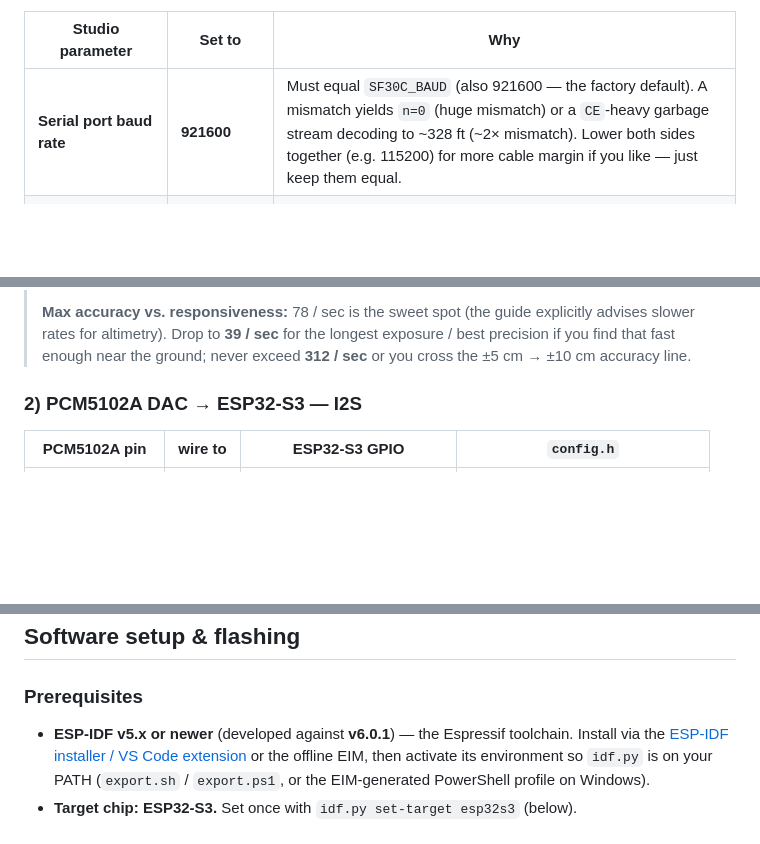
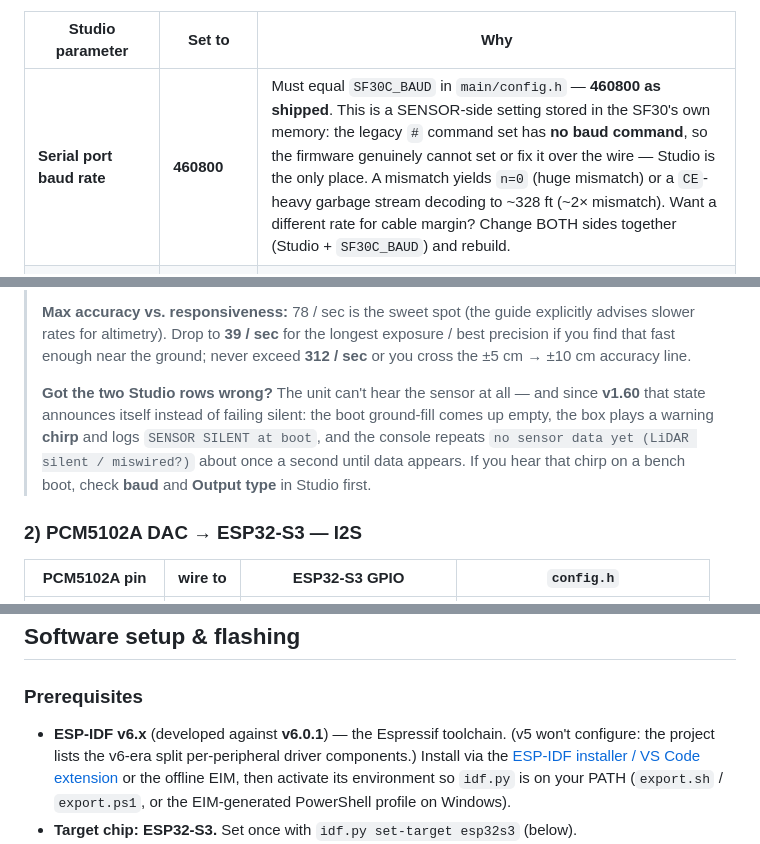
Before and after one commit to Kemerd/LidarAGL, a Markdown page: README.md, 3 parts joined by grey strips. GitHub-like rendering; blank space fills up the shorter version.

```diff
--- a/README.md
+++ b/README.md
@@ -144,7 +144,7 @@ sensor's own memory, so it's a per-sensor, one-time job.
 
 | Studio parameter | Set to | Why |
 |------------------|--------|-----|
-| **Serial port baud rate** | **921600** | Must equal `SF30C_BAUD` (also 921600 — the factory default). A mismatch yields `n=0` (huge mismatch) or a `CE`-heavy garbage stream decoding to ~328 ft (~2× mismatch). Lower both sides together (e.g. 115200) for more cable margin if you like — just keep them equal. |
+| **Serial port baud rate** | **460800** | Must equal `SF30C_BAUD` in `main/config.h` — **460800 as shipped**. This is a SENSOR-side setting stored in the SF30's own memory: the legacy `#` command set has **no baud command**, so the firmware genuinely cannot set or fix it over the wire — Studio is the only place. A mismatch yields `n=0` (huge mismatch) or a `CE`-heavy garbage stream decoding to ~328 ft (~2× mismatch). Want a different rate for cable margin? Change BOTH sides together (Studio + `SF30C_BAUD`) and rebuild. |
 | **Output type** | **Distance over Serial** | The only mode that streams on the UART pins. Factory default *"Distance over USB"* puts nothing on the serial port. |
 | **Exposure time** | **12793 µs (78 / sec)** | Long exposure = best precision; staying **under 500 / sec keeps the rated ±5 cm** (above it the spec drops to ±10 cm). |
 | **Serial port output rate** | **78 / sec** | Matches the sampling rate; ~156 B/s at 115200 — trivial load for the ESP32, plenty fresh for flare callouts. |
@@ -160,6 +160,13 @@ sensor's own memory, so it's a per-sensor, one-time job.
 > explicitly advises slower rates for altimetry). Drop to **39 / sec** for the
 > longest exposure / best precision if you find that fast enough near the ground;
 > never exceed **312 / sec** or you cross the ±5 cm → ±10 cm accuracy line.
+>
+> **Got the two Studio rows wrong?** The unit can't hear the sensor at all —
+> and since **v1.60** that state announces itself instead of failing silent: the
+> boot ground-fill comes up empty, the box plays a warning **chirp** and logs
+> `SENSOR SILENT at boot`, and the console repeats `no sensor data yet (LiDAR
+> silent / miswired?)` about once a second until data appears. If you hear that
+> chirp on a bench boot, check **baud** and **Output type** in Studio first.
 
 ### 2) PCM5102A DAC → ESP32-S3 — I2S
 
@@ -440,7 +447,8 @@ to mono still works perfectly — the lean just isn't there.
 
 ### Prerequisites
 
-- **ESP-IDF v5.x or newer** (developed against **v6.0.1**) — the Espressif toolchain.
+- **ESP-IDF v6.x** (developed against **v6.0.1**) — the Espressif toolchain. (v5 won't
+  configure: the project lists the v6-era split per-peripheral driver components.)
   Install via the [ESP-IDF installer / VS Code extension](https://docs.espressif.com/projects/esp-idf/en/latest/esp32s3/get-started/)
   or the offline EIM, then activate its environment so `idf.py` is on your PATH
   (`export.sh` / `export.ps1`, or the EIM-generated PowerShell profile on Windows).
```
